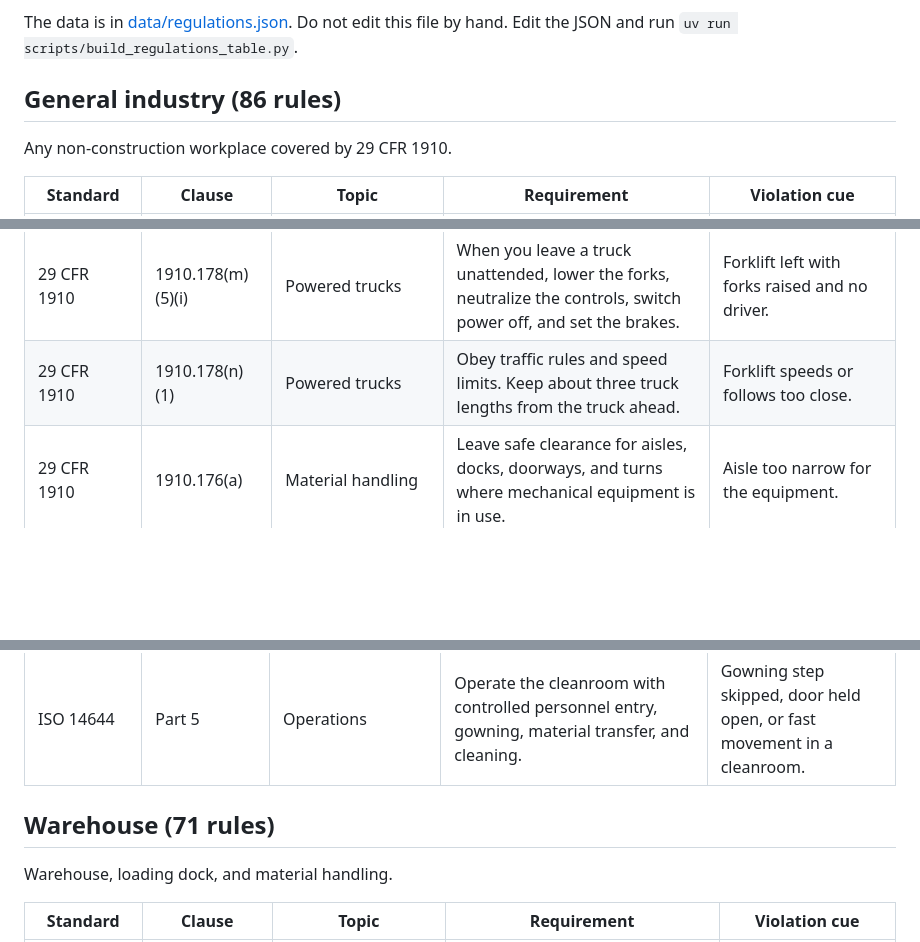
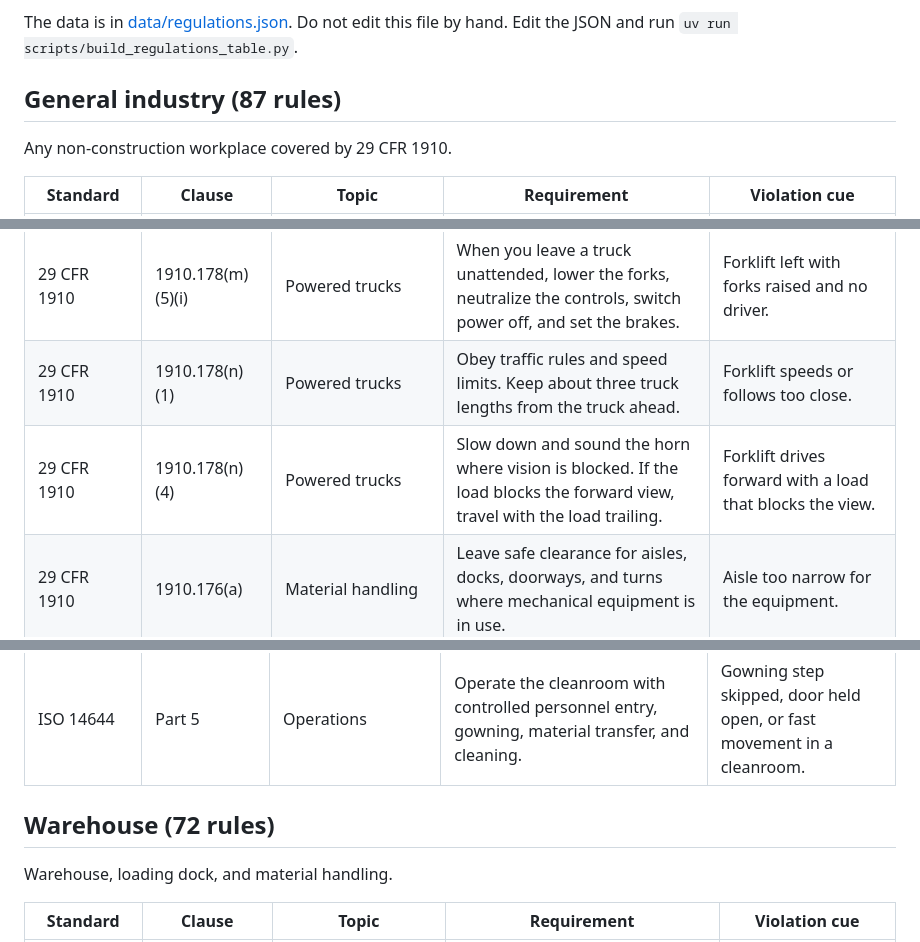
Before and after one commit to shuaeb6/replay-safety, a Markdown page: docs/regulations-by-setting.md, 3 parts joined by grey strips. GitHub-like rendering; blank space fills up the shorter version.

Commit message:
Regenerate by-setting view for 1910.178(n)(4)
Co-authored-by: Cursor <cursoragent@cursor.com>

```diff
--- a/docs/regulations-by-setting.md
+++ b/docs/regulations-by-setting.md
@@ -7,7 +7,7 @@ For the full table, see [the regulations table](regulations-table.md).
 The data is in [data/regulations.json](../data/regulations.json).
 Do not edit this file by hand. Edit the JSON and run `uv run scripts/build_regulations_table.py`.
 
-## General industry (86 rules)
+## General industry (87 rules)
 
 Any non-construction workplace covered by 29 CFR 1910.
 
@@ -79,6 +79,7 @@ Any non-construction workplace covered by 29 CFR 1910.
 | 29 CFR 1910 | 1910.178(m)(3) | Powered trucks | Do not let unauthorized people ride on a truck. | Person rides on the forks or truck body. |
 | 29 CFR 1910 | 1910.178(m)(5)(i) | Powered trucks | When you leave a truck unattended, lower the forks, neutralize the controls, switch power off, and set the brakes. | Forklift left with forks raised and no driver. |
 | 29 CFR 1910 | 1910.178(n)(1) | Powered trucks | Obey traffic rules and speed limits. Keep about three truck lengths from the truck ahead. | Forklift speeds or follows too close. |
+| 29 CFR 1910 | 1910.178(n)(4) | Powered trucks | Slow down and sound the horn where vision is blocked. If the load blocks the forward view, travel with the load trailing. | Forklift drives forward with a load that blocks the view. |
 | 29 CFR 1910 | 1910.176(a) | Material handling | Leave safe clearance for aisles, docks, doorways, and turns where mechanical equipment is in use. | Aisle too narrow for the equipment. |
 | 29 CFR 1910 | 1910.176(b) | Material handling | Store material so it does not create a hazard. Stack, block, and interlock tiers so they stay stable. | Leaning or unstable stack. |
 | 29 CFR 1910 | 1910.176(c) | Material handling | Keep storage areas free of material that is a trip, fire, explosion, or pest hazard. | Clutter or waste in a storage area. |
@@ -253,7 +254,7 @@ Drug manufacturing and cleanrooms.
 | ISO 14644 | Part 4 | Design, construction and start-up | Design and build the cleanroom so it keeps its cleanliness class. | Damaged seals, gaps, or rough surfaces in a cleanroom. |
 | ISO 14644 | Part 5 | Operations | Operate the cleanroom with controlled personnel entry, gowning, material transfer, and cleaning. | Gowning step skipped, door held open, or fast movement in a cleanroom. |
 
-## Warehouse (71 rules)
+## Warehouse (72 rules)
 
 Warehouse, loading dock, and material handling.
 
```
Also changed, not shown: other parts of docs/regulations-by-setting.md (+1 -0 lines).
